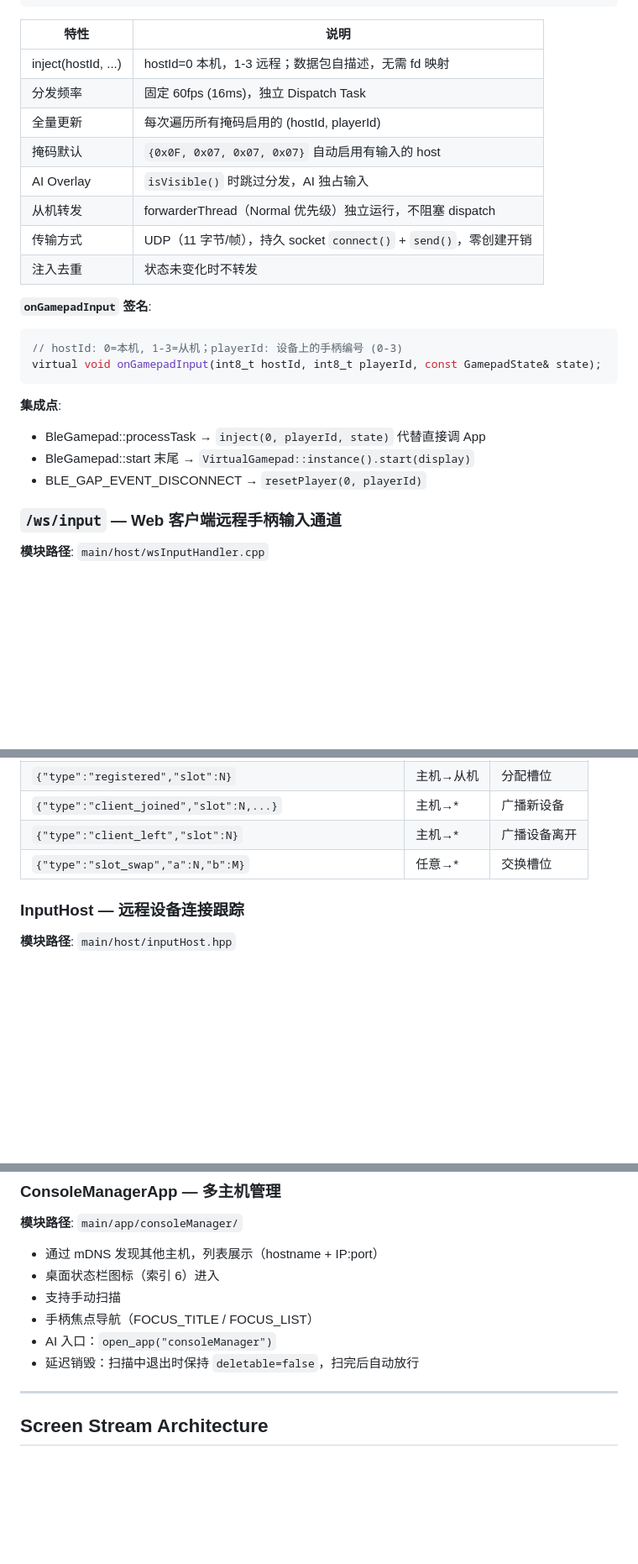
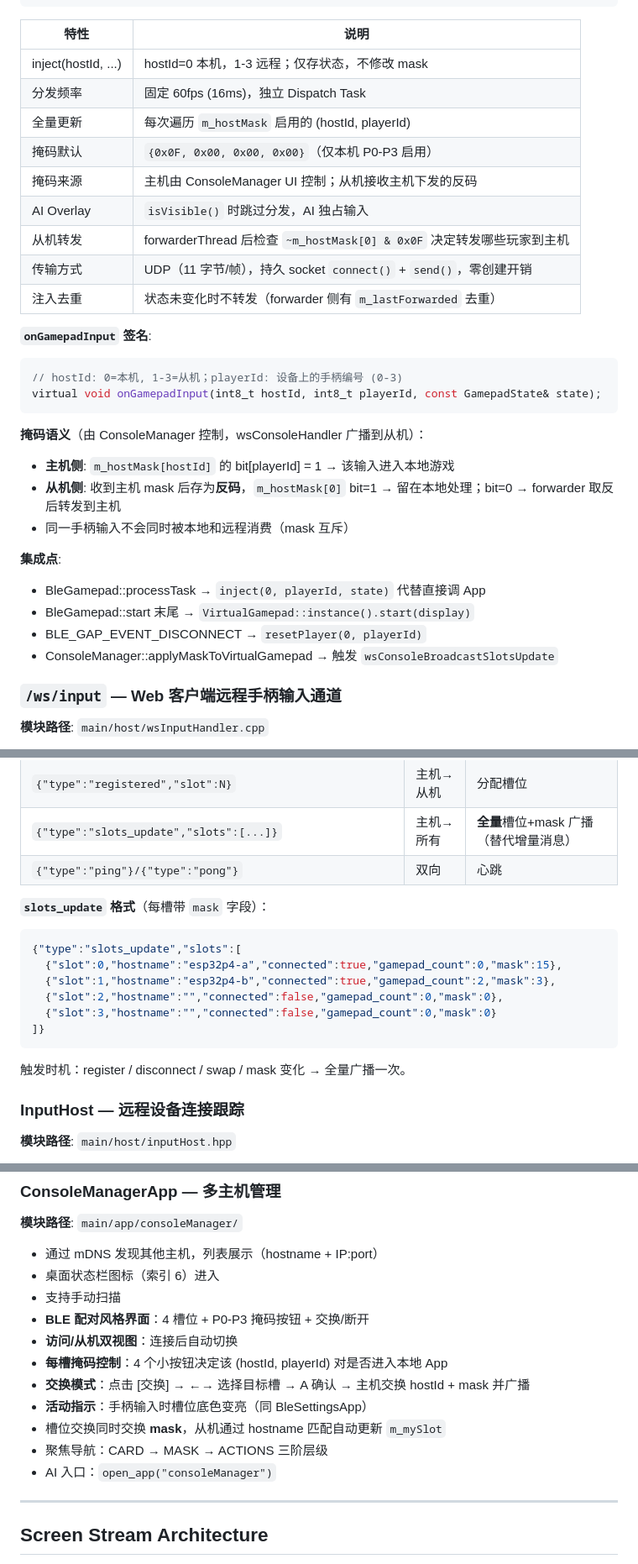
Before and after one commit to loouwiit/The-Defect, a Markdown page: AGENTS.md, 3 parts joined by grey strips. Shown at 84% size. Rendered like a GitHub page; blank space fills up the shorter version.

````diff
--- a/AGENTS.md
+++ b/AGENTS.md
@@ -264,25 +265,32 @@ VirtualGamepad:
 
 | 特性 | 说明 |
 |------|------|
-| inject(hostId, ...) | hostId=0 本机，1-3 远程；数据包自描述，无需 fd 映射 |
+| inject(hostId, ...) | hostId=0 本机，1-3 远程；仅存状态，不修改 mask |
 | 分发频率 | 固定 60fps (16ms)，独立 Dispatch Task |
-| 全量更新 | 每次遍历所有掩码启用的 (hostId, playerId) |
-| 掩码默认 | `{0x0F, 0x07, 0x07, 0x07}` 自动启用有输入的 host |
+| 全量更新 | 每次遍历 `m_hostMask` 启用的 (hostId, playerId) |
+| 掩码默认 | `{0x0F, 0x00, 0x00, 0x00}`（仅本机 P0-P3 启用） |
+| 掩码来源 | 主机由 ConsoleManager UI 控制；从机接收主机下发的反码 |
 | AI Overlay | `isVisible()` 时跳过分发，AI 独占输入 |
-| 从机转发 | forwarderThread（Normal 优先级）独立运行，不阻塞 dispatch |
+| 从机转发 | forwarderThread 后检查 `~m_hostMask[0] & 0x0F` 决定转发哪些玩家到主机 |
 | 传输方式 | UDP（11 字节/帧），持久 socket `connect()` + `send()`，零创建开销 |
-| 注入去重 | 状态未变化时不转发 |
+| 注入去重 | 状态未变化时不转发（forwarder 侧有 `m_lastForwarded` 去重） |
 
 **`onGamepadInput` 签名**:
 ```cpp
 // hostId: 0=本机, 1-3=从机；playerId: 设备上的手柄编号 (0-3)
 virtual void onGamepadInput(int8_t hostId, int8_t playerId, const GamepadState& state);
 ```
+
+**掩码语义**（由 ConsoleManager 控制，wsConsoleHandler 广播到从机）：
+- **主机侧**: `m_hostMask[hostId]` 的 bit[playerId] = 1 → 该输入进入本地游戏
+- **从机侧**: 收到主机 mask 后存为**反码**，`m_hostMask[0]` bit=1 → 留在本地处理；bit=0 → forwarder 取反后转发到主机
+- 同一手柄输入不会同时被本地和远程消费（mask 互斥）
 
 **集成点**:
 - BleGamepad::processTask → `inject(0, playerId, state)` 代替直接调 App
 - BleGamepad::start 末尾 → `VirtualGamepad::instance().start(display)`
 - BLE_GAP_EVENT_DISCONNECT → `resetPlayer(0, playerId)`
+- ConsoleManager::applyMaskToVirtualGamepad → 触发 `wsConsoleBroadcastSlotsUpdate`
 
 ### `/ws/input` — Web 客户端远程手柄输入通道
 
@@ -386,7 +423,18 @@ class HostManager {
 | `{"type":"registered","slot":N}` | 主机→从机 | 分配槽位 |
-| `{"type":"client_joined","slot":N,...}` | 主机→* | 广播新设备 |
-| `{"type":"client_left","slot":N}` | 主机→* | 广播设备离开 |
-| `{"type":"slot_swap","a":N,"b":M}` | 任意→* | 交换槽位 |
+| `{"type":"slots_update","slots":[...]}` | 主机→所有 | **全量**槽位+mask 广播（替代增量消息） |
+| `{"type":"ping"}/{"type":"pong"}` | 双向 | 心跳 |
+
+**`slots_update` 格式**（每槽带 `mask` 字段）：
+```json
+{"type":"slots_update","slots":[
+  {"slot":0,"hostname":"esp32p4-a","connected":true,"gamepad_count":0,"mask":15},
+  {"slot":1,"hostname":"esp32p4-b","connected":true,"gamepad_count":2,"mask":3},
+  {"slot":2,"hostname":"","connected":false,"gamepad_count":0,"mask":0},
+  {"slot":3,"hostname":"","connected":false,"gamepad_count":0,"mask":0}
+]}
+```
+
+触发时机：register / disconnect / swap / mask 变化 → 全量广播一次。
 
 ### InputHost — 远程设备连接跟踪
 
@@ -1010,9 +1058,14 @@ int discoverConsoles(DiscoveredConsole* consoles, int maxCount, uint32_t timeout
 - 通过 mDNS 发现其他主机，列表展示（hostname + IP:port）
 - 桌面状态栏图标（索引 6）进入
 - 支持手动扫描
-- 手柄焦点导航（FOCUS_TITLE / FOCUS_LIST）
+- **BLE 配对风格界面**：4 槽位 + P0-P3 掩码按钮 + 交换/断开
+- **访问/从机双视图**：连接后自动切换
+- **每槽掩码控制**：4 个小按钮决定该 (hostId, playerId) 对是否进入本地 App
+- **交换模式**：点击 [交换] → ←→ 选择目标槽 → A 确认 → 主机交换 hostId + mask 并广播
+- **活动指示**：手柄输入时槽位底色变亮（同 BleSettingsApp）
+- 槽位交换同时交换 **mask**，从机通过 hostname 匹配自动更新 `m_mySlot`
+- 聚焦导航：CARD → MASK → ACTIONS 三阶层级
 - AI 入口：`open_app("consoleManager")`
-- 延迟销毁：扫描中退出时保持 `deletable=false`，扫完后自动放行
 
 ---
 
````
Also changed, not shown: other parts of AGENTS.md (+43 -13 lines), readme.md (+22 -7 lines).
